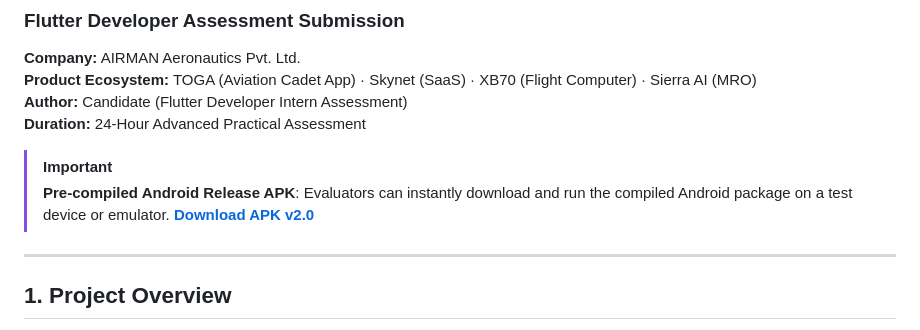
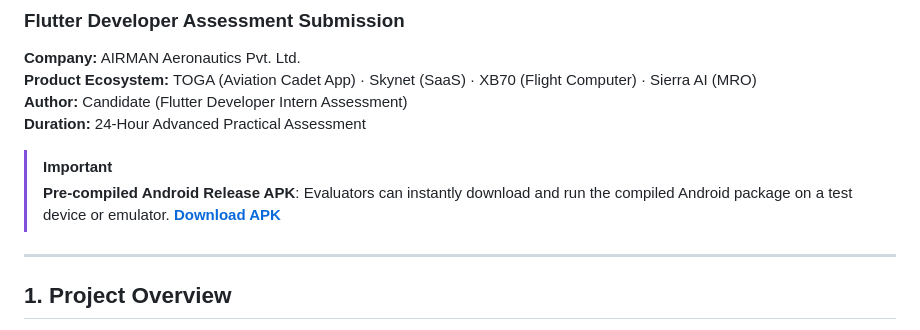
Before and after one commit to CharanSatwik/Airman-TOGA-Technical-Assessment, a Markdown page: README.md, the part around the change. GitHub-like rendering.

```diff
--- a/README.md
+++ b/README.md
@@ -6,7 +6,7 @@
 **Duration:** 24-Hour Advanced Practical Assessment
 
 > [!IMPORTANT]
-> **Pre-compiled Android Release APK**: Evaluators can instantly download and run the compiled Android package on a test device or emulator. **[Download APK v2.0](https://github.com/CharanSatwik/Airman-TOGA-Technical-Assessment/releases/latest/download/airman%20toga%20v2.apk)**
+> **Pre-compiled Android Release APK**: Evaluators can instantly download and run the compiled Android package on a test device or emulator. **[Download APK](https://github.com/CharanSatwik/Airman-TOGA-Technical-Assessment/releases/latest/download/airman%20toga%20v2.apk)**
 
 ---
 
```
